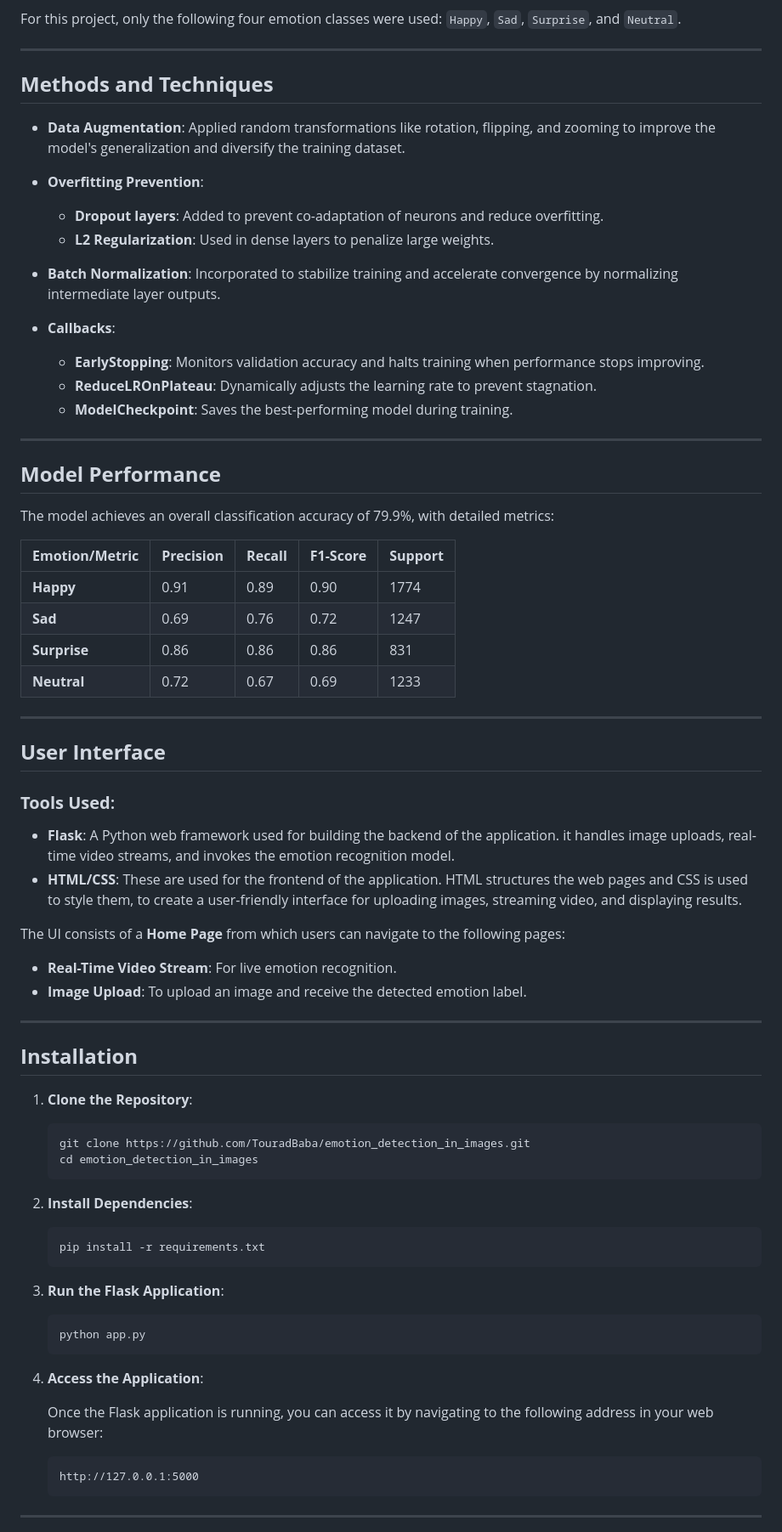
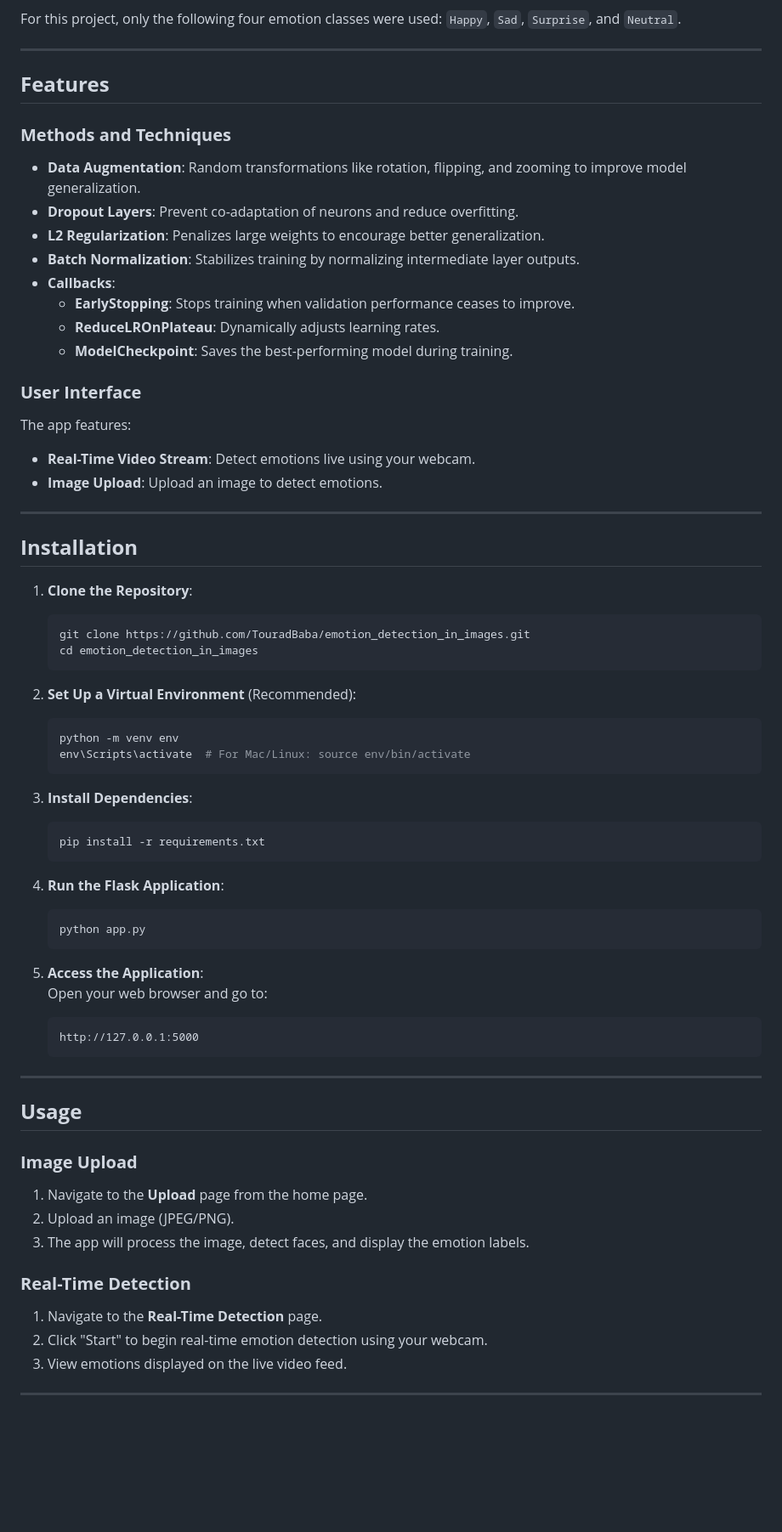
Before and after one commit to TouradBaba/emotion_detection_in_images, a Markdown page: README.md, the part around the change printed below. Shown: that part at 85% size. GitHub-like rendering; blank space fills up the shorter version.

Commit message:
Update app.py and README.md

````diff
--- a/README.md
+++ b/README.md
@@ -30,45 +31,22 @@ For this project, only the following four emotion classes were used: `Happy`, `S
 
 ---
 
-## **Methods and Techniques**
+## **Features**
 
-- **Data Augmentation**: Applied random transformations like rotation, flipping, and zooming to improve the model's generalization and diversify the training dataset.
-
-- **Overfitting Prevention**:
-  - **Dropout layers**: Added to prevent co-adaptation of neurons and reduce overfitting.
-  - **L2 Regularization**: Used in dense layers to penalize large weights.
-
-- **Batch Normalization**: Incorporated to stabilize training and accelerate convergence by normalizing intermediate layer outputs.
-
+### **Methods and Techniques**
+- **Data Augmentation**: Random transformations like rotation, flipping, and zooming to improve model generalization.
+- **Dropout Layers**: Prevent co-adaptation of neurons and reduce overfitting.
+- **L2 Regularization**: Penalizes large weights to encourage better generalization.
+- **Batch Normalization**: Stabilizes training by normalizing intermediate layer outputs.
 - **Callbacks**:
-  - **EarlyStopping**: Monitors validation accuracy and halts training when performance stops improving.
-  - **ReduceLROnPlateau**: Dynamically adjusts the learning rate to prevent stagnation.
+  - **EarlyStopping**: Stops training when validation performance ceases to improve.
+  - **ReduceLROnPlateau**: Dynamically adjusts learning rates.
   - **ModelCheckpoint**: Saves the best-performing model during training.
 
----
-
-## **Model Performance**
-
-The model achieves an overall classification accuracy of 79.9%, with detailed metrics:
-
-| **Emotion/Metric** | **Precision** | **Recall** | **F1-Score** | **Support** |
-|--------------------|---------------|------------|--------------|-------------|
-| **Happy**          | 0.91          | 0.89       | 0.90         | 1774        |
-| **Sad**            | 0.69          | 0.76       | 0.72         | 1247        |
-| **Surprise**       | 0.86          | 0.86       | 0.86         | 831         |
-| **Neutral**        | 0.72          | 0.67       | 0.69         | 1233        |
-
----
-
-## **User Interface**
-
-### **Tools Used**:
-- **Flask**: A Python web framework used for building the backend of the application. it handles image uploads, real-time video streams, and invokes the emotion recognition model.
-- **HTML/CSS**: These are used for the frontend of the application. HTML structures the web pages and CSS is used to style them, to create a user-friendly interface for uploading images, streaming video, and displaying results.
-
-The UI consists of a **Home Page** from which users can navigate to the following pages:
-  - **Real-Time Video Stream**: For live emotion recognition.
-  - **Image Upload**: To upload an image and receive the detected emotion label.
+### **User Interface**
+The app features:
+- **Real-Time Video Stream**: Detect emotions live using your webcam.
+- **Image Upload**: Upload an image to detect emotions.
 
 ---
 
@@ -80,22 +58,41 @@ The UI consists of a **Home Page** from which users can navigate to the followin
    cd emotion_detection_in_images
    ```
 
-2. **Install Dependencies**:
+2. **Set Up a Virtual Environment** (Recommended):
+   ```bash
+   python -m venv env
+   env\Scripts\activate  # For Mac/Linux: source env/bin/activate
+   ```
+
+3. **Install Dependencies**:
    ```bash
    pip install -r requirements.txt
    ```
 
-3. **Run the Flask Application**:
+4. **Run the Flask Application**:
    ```bash
    python app.py
    ```
 
-4. **Access the Application**:
-
-    Once the Flask application is running, you can access it by navigating to the following address in your web browser:
-
-    ```
-    http://127.0.0.1:5000
-    ```
+5. **Access the Application**:
+   Open your web browser and go to:
+   ```
+   http://127.0.0.1:5000
+   ```
 
 ---
+
+## **Usage**
+
+### **Image Upload**
+1. Navigate to the **Upload** page from the home page.
+2. Upload an image (JPEG/PNG).
+3. The app will process the image, detect faces, and display the emotion labels.
+
+### **Real-Time Detection**
+1. Navigate to the **Real-Time Detection** page.
+2. Click "Start" to begin real-time emotion detection using your webcam.
+3. View emotions displayed on the live video feed.
+
+---
+
````
Also changed, not shown: other parts of README.md (+36 -1 lines), Screenshots/Screenshots_of_the_Three_Pages.png (added), 1 other file.
